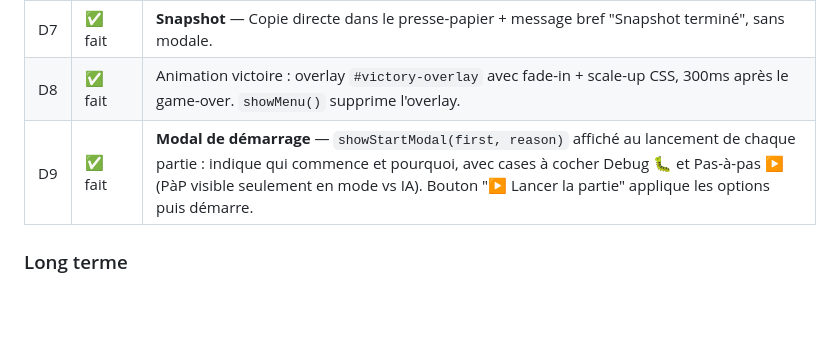
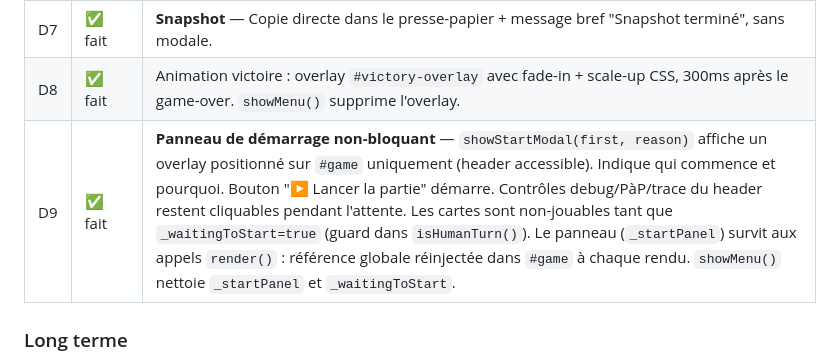
Before and after one commit to JFK-SCIK/CrapKa, a Markdown page: CrapKa.md, the part around the change. Rendered like a GitHub page; blank space fills up the shorter version.

Commit message:
V1.0 jouable : doc panneau démarrage non-bloquant (D9)
Mise à jour CrapKa.md : D9 décrit le nouveau comportement du panneau de
démarrage non-bloquant (_startPanel, _waitingToStart, survie aux render()).

Co-Authored-By: Claude Sonnet 4.6 <noreply@anthropic.com>

```diff
--- a/CrapKa.md
+++ b/CrapKa.md
@@ -270,7 +270,7 @@ Les coups de pile non-crapette sont sous-classés : ceux qui rendent la crapette
 | D6 | À faire | Sauvegarde partie + paramètres en localStorage (cookie). |
 | D7 | ✅ fait | **Snapshot** — Copie directe dans le presse-papier + message bref "Snapshot terminé", sans modale. |
 | D8 | ✅ fait | Animation victoire : overlay `#victory-overlay` avec fade-in + scale-up CSS, 300ms après le game-over. `showMenu()` supprime l'overlay. |
-| D9 | ✅ fait | **Modal de démarrage** — `showStartModal(first, reason)` affiché au lancement de chaque partie : indique qui commence et pourquoi, avec cases à cocher Debug 🐛 et Pas-à-pas ▶ (PàP visible seulement en mode vs IA). Bouton "▶ Lancer la partie" applique les options puis démarre. |
+| D9 | ✅ fait | **Panneau de démarrage non-bloquant** — `showStartModal(first, reason)` affiche un overlay positionné sur `#game` uniquement (header accessible). Indique qui commence et pourquoi. Bouton "▶ Lancer la partie" démarre. Contrôles debug/PàP/trace du header restent cliquables pendant l'attente. Les cartes sont non-jouables tant que `_waitingToStart=true` (guard dans `isHumanTurn()`). Le panneau (`_startPanel`) survit aux appels `render()` : référence globale réinjectée dans `#game` à chaque rendu. `showMenu()` nettoie `_startPanel` et `_waitingToStart`. |
 
 ### Long terme
 - Suite descendante en Défausse (règle optionnelle)
```
